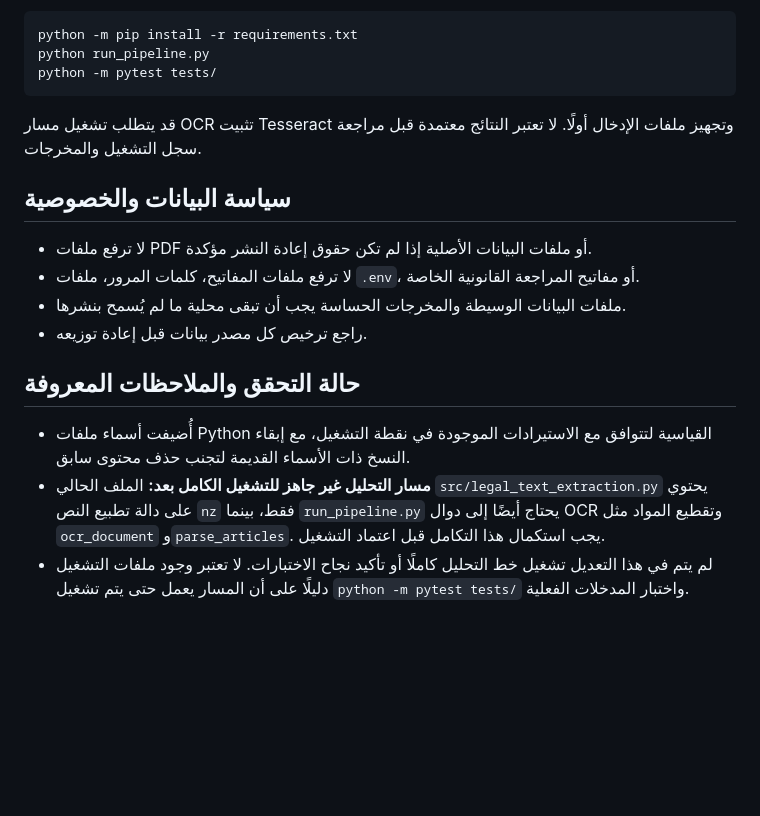
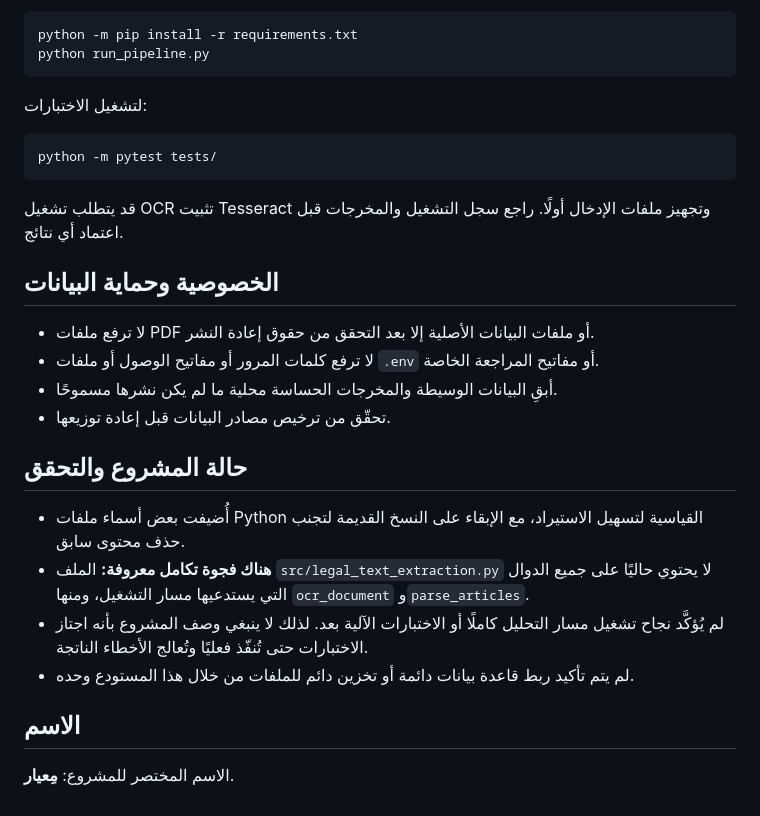
Before and after one commit to atiafalmuqri/-, a Markdown page: README.md, the part around one of its changes. Drawn GitHub-style; blank space fills up the shorter version.

````diff
--- a/README.md
+++ b/README.md
@@ -47,20 +75,30 @@ sudo apt-get install -y tesseract-ocr tesseract-ocr-ara
 ```bash
 python -m pip install -r requirements.txt
 python run_pipeline.py
+```
+
+لتشغيل الاختبارات:
+
+```bash
 python -m pytest tests/
 ```
 
-قد يتطلب تشغيل مسار OCR تثبيت Tesseract وتجهيز ملفات الإدخال أولًا. لا تعتبر النتائج معتمدة قبل مراجعة سجل التشغيل والمخرجات.
+قد يتطلب تشغيل OCR تثبيت Tesseract وتجهيز ملفات الإدخال أولًا. راجع سجل التشغيل والمخرجات قبل اعتماد أي نتائج.
 
-## سياسة البيانات والخصوصية
+## الخصوصية وحماية البيانات
 
-- لا ترفع ملفات PDF أو ملفات البيانات الأصلية إذا لم تكن حقوق إعادة النشر مؤكدة.
-- لا ترفع ملفات المفاتيح، كلمات المرور، ملفات `.env`، أو مفاتيح المراجعة القانونية الخاصة.
-- ملفات البيانات الوسيطة والمخرجات الحساسة يجب أن تبقى محلية ما لم يُسمح بنشرها.
-- راجع ترخيص كل مصدر بيانات قبل إعادة توزيعه.
+- لا ترفع ملفات PDF أو ملفات البيانات الأصلية إلا بعد التحقق من حقوق إعادة النشر.
+- لا ترفع كلمات المرور أو مفاتيح الوصول أو ملفات `.env` أو مفاتيح المراجعة الخاصة.
+- أبقِ البيانات الوسيطة والمخرجات الحساسة محلية ما لم يكن نشرها مسموحًا.
+- تحقّق من ترخيص مصادر البيانات قبل إعادة توزيعها.
 
-## حالة التحقق والملاحظات المعروفة
+## حالة المشروع والتحقق
 
-- أُضيفت أسماء ملفات Python القياسية لتتوافق مع الاستيرادات الموجودة في نقطة التشغيل، مع إبقاء النسخ ذات الأسماء القديمة لتجنب حذف محتوى سابق.
-- **مسار التحليل غير جاهز للتشغيل الكامل بعد:** الملف الحالي `src/legal_text_extraction.py` يحتوي على دالة تطبيع النص `nz` فقط، بينما `run_pipeline.py` يحتاج أيضًا إلى دوال OCR وتقطيع المواد مثل `ocr_document` و`parse_articles`. يجب استكمال هذا التكامل قبل اعتماد التشغيل.
-- لم يتم في هذا التعديل تشغيل خط التحليل كاملًا أو تأكيد نجاح الاختبارات. لا تعتبر وجود ملفات التشغيل دليلًا على أن المسار يعمل حتى يتم تشغيل `python -m pytest tests/` واختبار المدخلات الفعلية.
+- أُضيفت بعض أسماء ملفات Python القياسية لتسهيل الاستيراد، مع الإبقاء على النسخ القديمة لتجنب حذف محتوى سابق.
+- **هناك فجوة تكامل معروفة:** الملف `src/legal_text_extraction.py` لا يحتوي حاليًا على جميع الدوال التي يستدعيها مسار التشغيل، ومنها `ocr_document` و`parse_articles`.
+- لم يُؤكَّد نجاح تشغيل مسار التحليل كاملًا أو الاختبارات الآلية بعد. لذلك لا ينبغي وصف المشروع بأنه اجتاز الاختبارات حتى تُنفّذ فعليًا وتُعالج الأخطاء الناتجة.
+- لم يتم تأكيد ربط قاعدة بيانات دائمة أو تخزين دائم للملفات من خلال هذا المستودع وحده.
+
+## الاسم
+
+الاسم المختصر للمشروع: **مِعيار**.
````
Also changed, not shown: other parts of README.md (+49 -21 lines).
